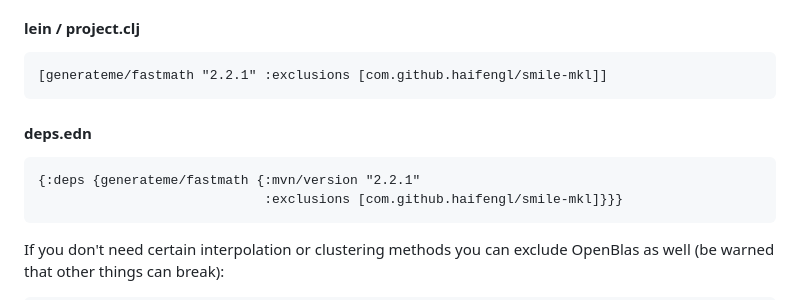
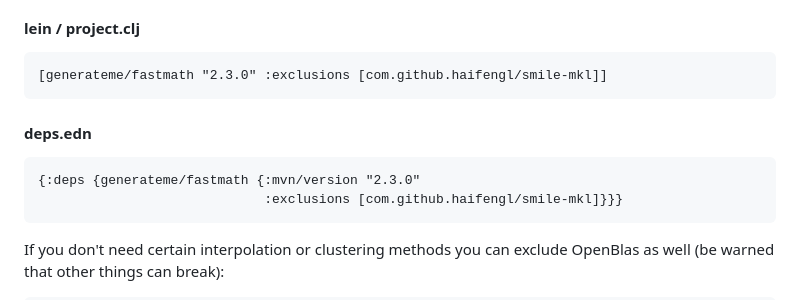
Before and after one commit to generateme/fastmath, a Markdown page: README.md, the part around the change. GitHub-like rendering.

Commit message:
Update README.md - versions fix

````diff
--- a/README.md
+++ b/README.md
@@ -36,13 +36,13 @@ Fastmath relies on [SMILE](https://haifengl.github.io/) 2.6.0 which relies on BL
 #### lein / project.clj
 
 ```clojure
-[generateme/fastmath "2.2.1" :exclusions [com.github.haifengl/smile-mkl]]
+[generateme/fastmath "2.3.0" :exclusions [com.github.haifengl/smile-mkl]]
 ```
 
 #### deps.edn
 
 ```clojure
-{:deps {generateme/fastmath {:mvn/version "2.2.1"
+{:deps {generateme/fastmath {:mvn/version "2.3.0"
                              :exclusions [com.github.haifengl/smile-mkl]}}}
 ```
 
````
